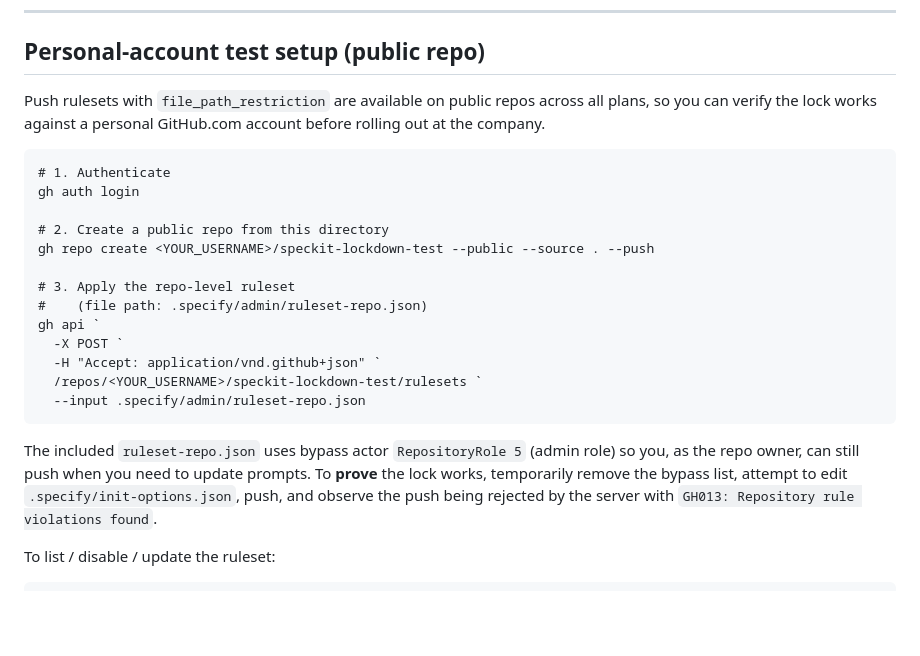
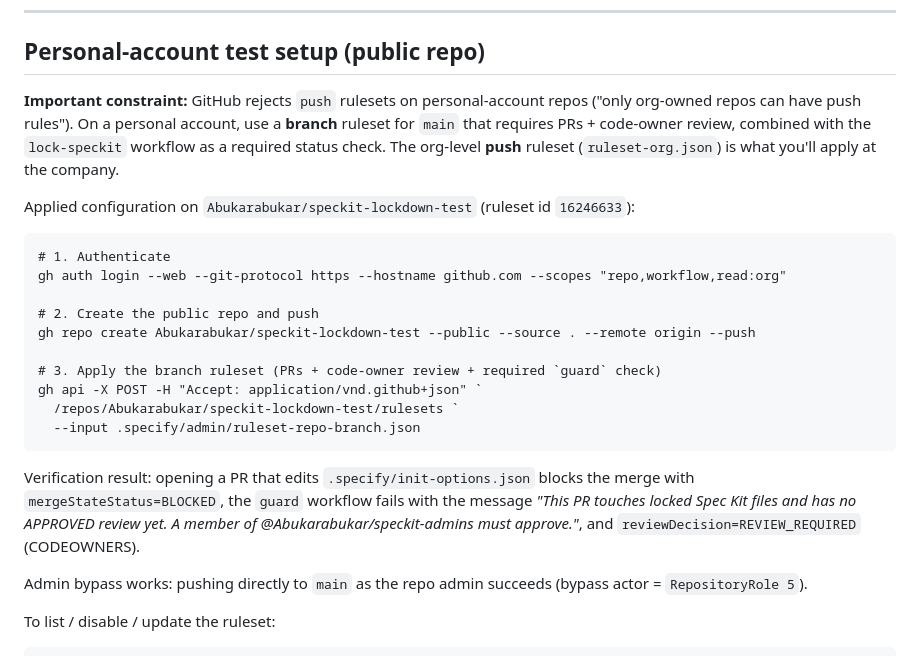
Before and after one commit to Abukarabukar/speckit-lockdown-test, a Markdown page: .specify/admin/LOCKDOWN.md, the part around the change. Rendered like a GitHub page; blank space fills up the shorter version.

Commit message:
Document personal-account test result (ruleset 16246633)

````diff
--- a/.specify/admin/LOCKDOWN.md
+++ b/.specify/admin/LOCKDOWN.md
@@ -20,25 +20,26 @@ Copilot still reads the prompt files normally — none of these layers restrict
 
 ## Personal-account test setup (public repo)
 
-Push rulesets with `file_path_restriction` are available on public repos across all plans, so you can verify the lock works against a personal GitHub.com account before rolling out at the company.
+**Important constraint:** GitHub rejects `push` rulesets on personal-account repos ("only org-owned repos can have push rules"). On a personal account, use a **branch** ruleset for `main` that requires PRs + code-owner review, combined with the `lock-speckit` workflow as a required status check. The org-level **push** ruleset (`ruleset-org.json`) is what you'll apply at the company.
+
+Applied configuration on `Abukarabukar/speckit-lockdown-test` (ruleset id `16246633`):
 
 ```pwsh
 # 1. Authenticate
-gh auth login
+gh auth login --web --git-protocol https --hostname github.com --scopes "repo,workflow,read:org"
 
-# 2. Create a public repo from this directory
-gh repo create <YOUR_USERNAME>/speckit-lockdown-test --public --source . --push
+# 2. Create the public repo and push
+gh repo create Abukarabukar/speckit-lockdown-test --public --source . --remote origin --push
 
-# 3. Apply the repo-level ruleset
-#    (file path: .specify/admin/ruleset-repo.json)
-gh api `
-  -X POST `
-  -H "Accept: application/vnd.github+json" `
-  /repos/<YOUR_USERNAME>/speckit-lockdown-test/rulesets `
-  --input .specify/admin/ruleset-repo.json
+# 3. Apply the branch ruleset (PRs + code-owner review + required `guard` check)
+gh api -X POST -H "Accept: application/vnd.github+json" `
+  /repos/Abukarabukar/speckit-lockdown-test/rulesets `
+  --input .specify/admin/ruleset-repo-branch.json
 ```
 
-The included `ruleset-repo.json` uses bypass actor `RepositoryRole 5` (admin role) so you, as the repo owner, can still push when you need to update prompts. To **prove** the lock works, temporarily remove the bypass list, attempt to edit `.specify/init-options.json`, push, and observe the push being rejected by the server with `GH013: Repository rule violations found`.
+Verification result: opening a PR that edits `.specify/init-options.json` blocks the merge with `mergeStateStatus=BLOCKED`, the `guard` workflow fails with the message *"This PR touches locked Spec Kit files and has no APPROVED review yet. A member of @Abukarabukar/speckit-admins must approve."*, and `reviewDecision=REVIEW_REQUIRED` (CODEOWNERS).
+
+Admin bypass works: pushing directly to `main` as the repo admin succeeds (bypass actor = `RepositoryRole 5`).
 
 To list / disable / update the ruleset:
 
````
